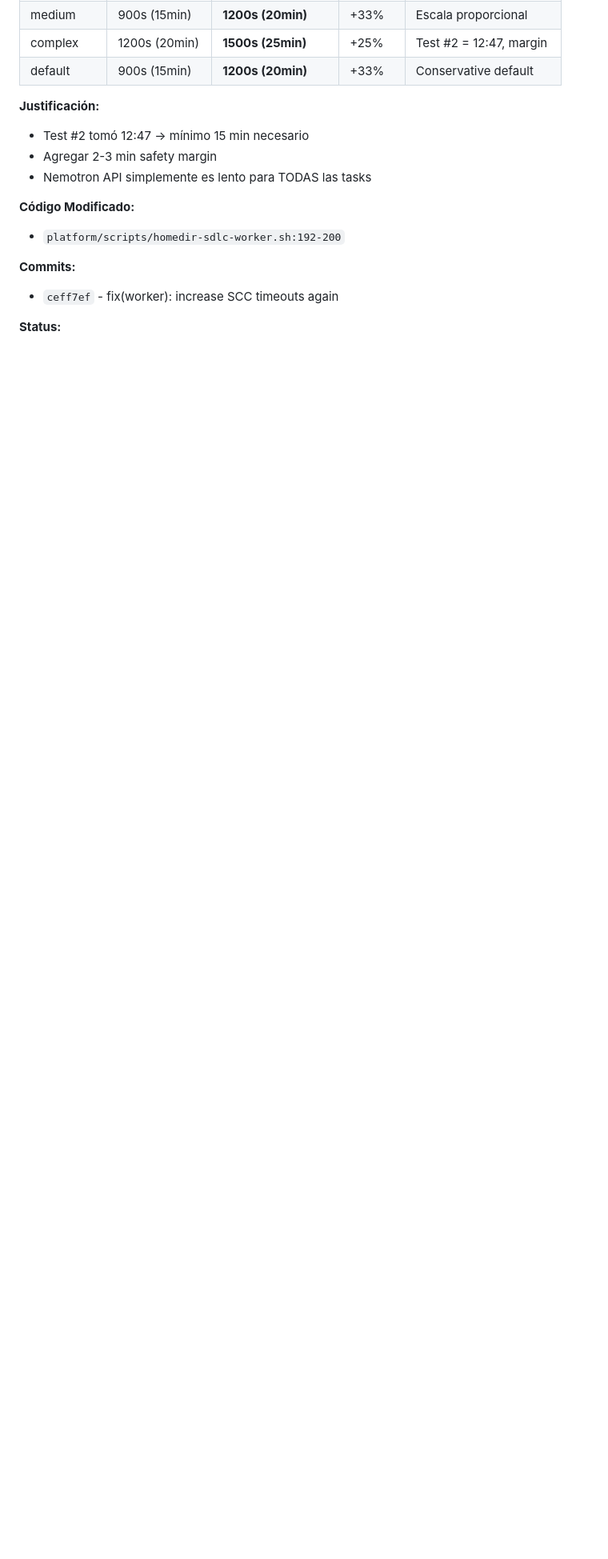
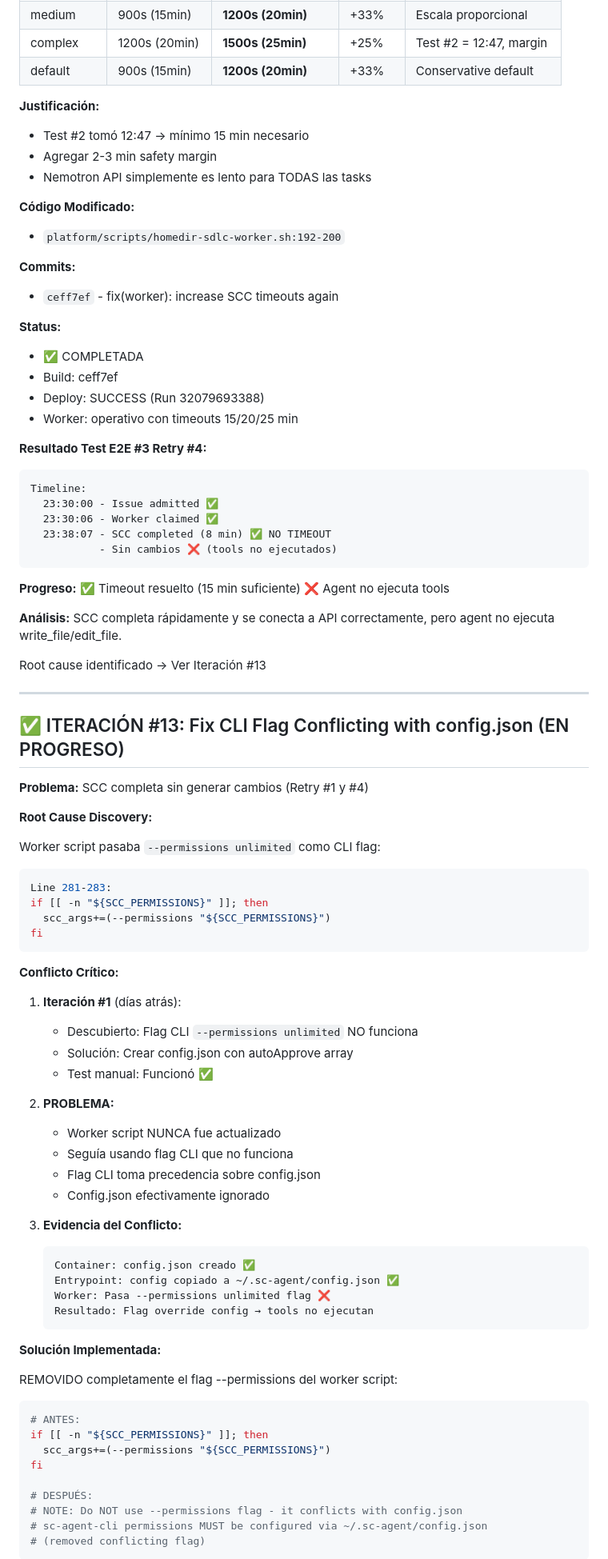
Before and after one commit to os-santiago/homedir-ai-sdlc, a Markdown page: ITERACIONES-CORRECTIVAS-2026-08-17.md, the part around one of its changes. Shown at 80% size. Rendered like a GitHub page; blank space fills up the shorter version.

Commit message:
docs: add iteration #13 - remove CLI flag conflict

````diff
--- a/ITERACIONES-CORRECTIVAS-2026-08-17.md
+++ b/ITERACIONES-CORRECTIVAS-2026-08-17.md
@@ -907,3 +907,79 @@ Aumentar TODOS los timeouts con márgenes mayores:
 - `ceff7ef` - fix(worker): increase SCC timeouts again
 
 **Status:**
+- ✅ COMPLETADA
+- Build: ceff7ef
+- Deploy: SUCCESS (Run 32079693388)
+- Worker: operativo con timeouts 15/20/25 min
+
+**Resultado Test E2E #3 Retry #4:**
+```
+Timeline:
+  23:30:00 - Issue admitted ✅
+  23:30:06 - Worker claimed ✅
+  23:38:07 - SCC completed (8 min) ✅ NO TIMEOUT
+           - Sin cambios ❌ (tools no ejecutados)
+```
+
+**Progreso:**
+  ✅ Timeout resuelto (15 min suficiente)
+  ❌ Agent no ejecuta tools
+
+**Análisis:**
+  SCC completa rápidamente y se conecta a API correctamente,
+  pero agent no ejecuta write_file/edit_file.
+
+  Root cause identificado → Ver Iteración #13
+
+---
+
+## ✅ ITERACIÓN #13: Fix CLI Flag Conflicting with config.json (EN PROGRESO)
+
+**Problema:** SCC completa sin generar cambios (Retry #1 y #4)
+
+**Root Cause Discovery:**
+
+Worker script pasaba `--permissions unlimited` como CLI flag:
+```bash
+Line 281-283:
+if [[ -n "${SCC_PERMISSIONS}" ]]; then
+  scc_args+=(--permissions "${SCC_PERMISSIONS}")
+fi
+```
+
+**Conflicto Crítico:**
+
+1. **Iteración #1** (días atrás):
+   - Descubierto: Flag CLI `--permissions unlimited` NO funciona
+   - Solución: Crear config.json con autoApprove array
+   - Test manual: Funcionó ✅
+
+2. **PROBLEMA:**
+   - Worker script NUNCA fue actualizado
+   - Seguía usando flag CLI que no funciona
+   - Flag CLI toma precedencia sobre config.json
+   - Config.json efectivamente ignorado
+
+3. **Evidencia del Conflicto:**
+   ```
+   Container: config.json creado ✅
+   Entrypoint: config copiado a ~/.sc-agent/config.json ✅
+   Worker: Pasa --permissions unlimited flag ❌
+   Resultado: Flag override config → tools no ejecutan
+   ```
+
+**Solución Implementada:**
+
+REMOVIDO completamente el flag --permissions del worker script:
+```bash
+# ANTES:
+if [[ -n "${SCC_PERMISSIONS}" ]]; then
+  scc_args+=(--permissions "${SCC_PERMISSIONS}")
+fi
+
+# DESPUÉS:
+# NOTE: Do NOT use --permissions flag - it conflicts with config.json
+# sc-agent-cli permissions MUST be configured via ~/.sc-agent/config.json
+# (removed conflicting flag)
+```
+
````
Also changed, not shown: other parts of ITERACIONES-CORRECTIVAS-2026-08-17.md (+16 -1 lines).
